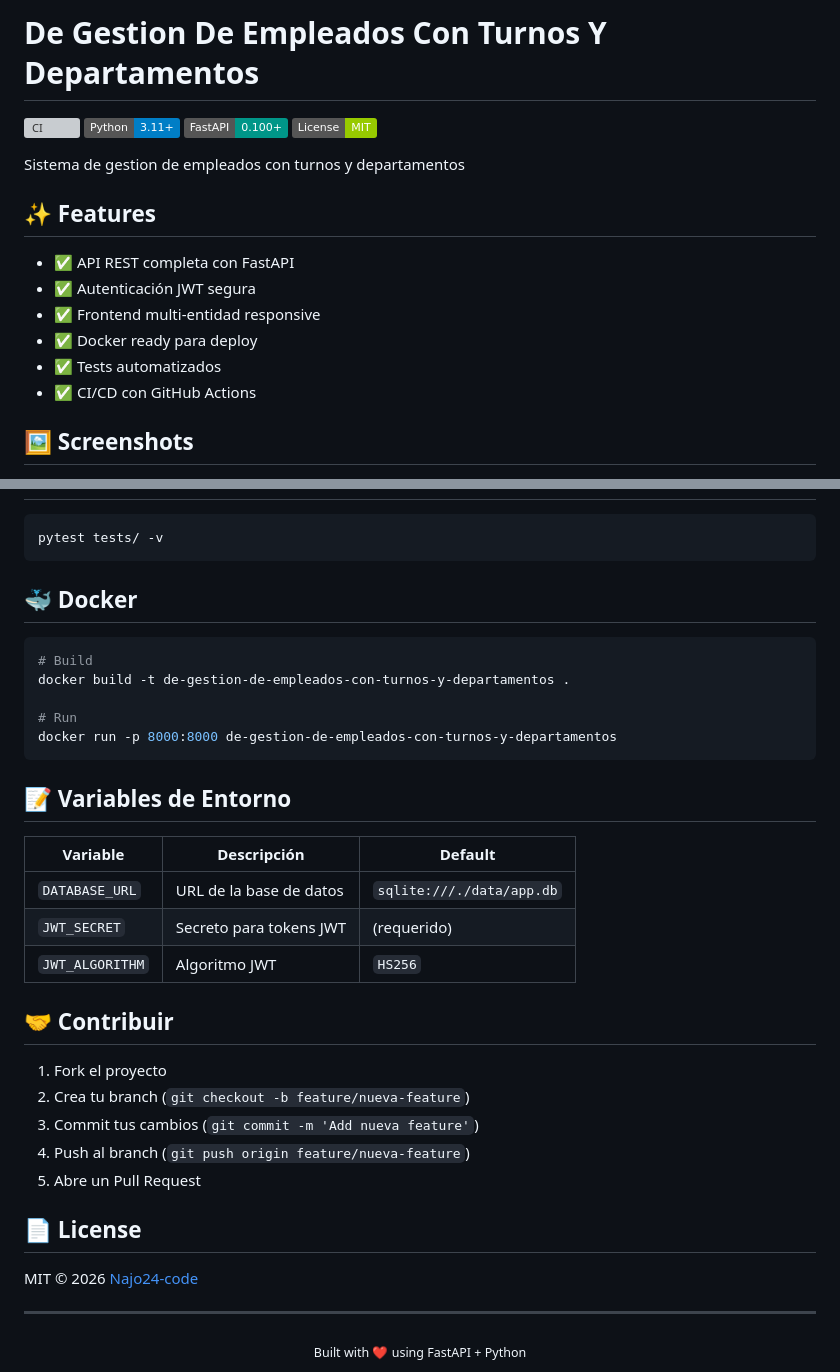
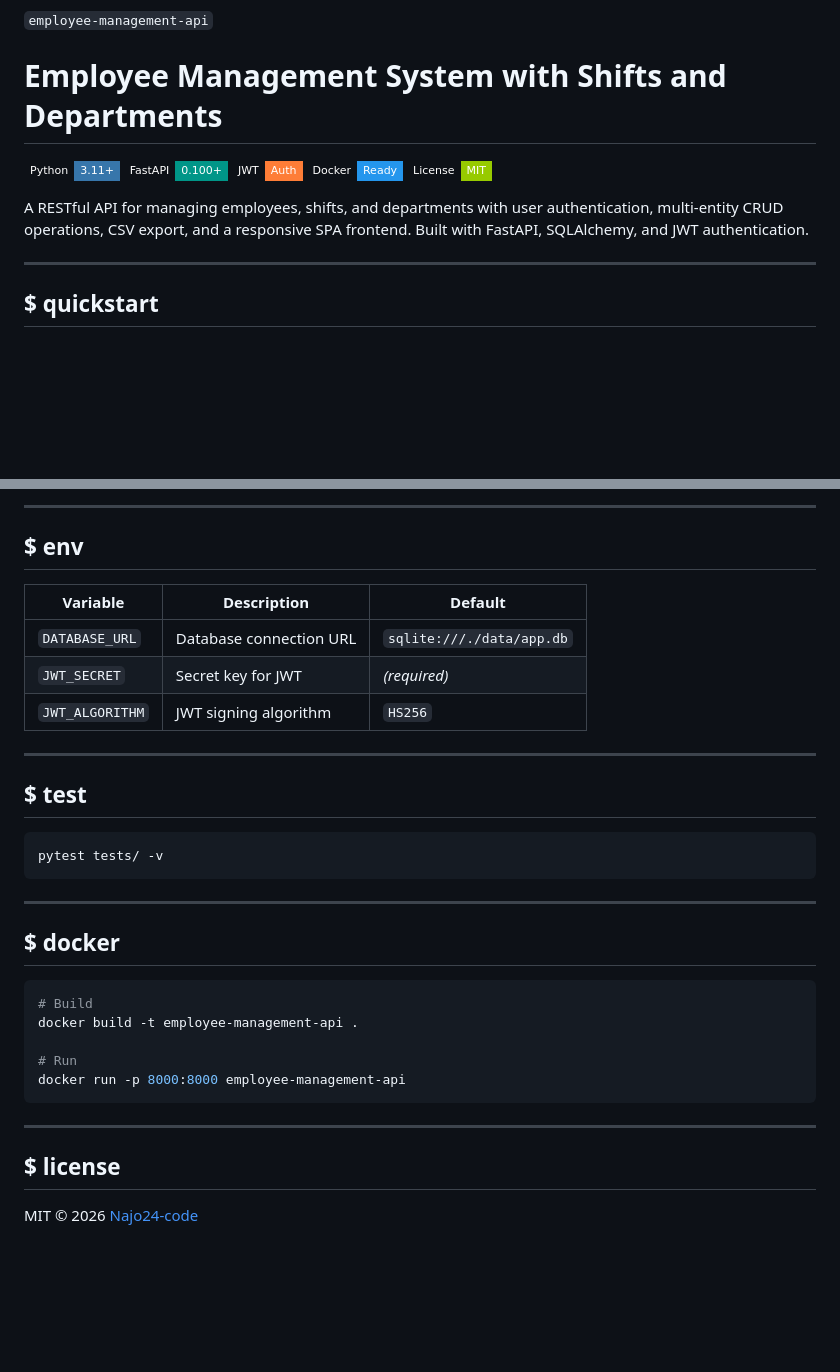
Before and after one commit to Najo24-code/de-gestion-de-empleados-con-turnos-y-departamentos, a Markdown page: README.md, 2 parts joined by grey strips. GitHub-like rendering; badges without logos; blank space fills up the shorter version; grey boxes are pictures that could not be loaded.

````diff
--- a/README.md
+++ b/README.md
@@ -1,20 +1,16 @@
-# De Gestion De Empleados Con Turnos Y Departamentos
+<code>employee-management-api</code>
 
-![CI](https://github.com/Najo24-code/de-gestion-de-empleados-con-turnos-y-departamentos/workflows/CI/badge.svg)
-![Python](https://img.shields.io/badge/Python-3.11+-blue?logo=python)
-![FastAPI](https://img.shields.io/badge/FastAPI-0.100+-009688?logo=fastapi)
-![License](https://img.shields.io/badge/License-MIT-green)
+# Employee Management System with Shifts and Departments
 
-Sistema de gestion de empleados con turnos y departamentos
+[![Python 3.11+](https://img.shields.io/badge/Python-3.11+-3776AB?logo=python&logoColor=white&style=flat-square&labelColor=0d1117)](https://www.python.org/)
+[![FastAPI](https://img.shields.io/badge/FastAPI-0.100+-009688?logo=fastapi&logoColor=white&style=flat-square&labelColor=0d1117)](https://fastapi.tiangolo.com/)
+[![JWT Auth](https://img.shields.io/badge/JWT-Auth-orange?style=flat-square&labelColor=0d1117)](https://jwt.io/)
+[![Docker](https://img.shields.io/badge/Docker-Ready-2496ED?logo=docker&logoColor=white&style=flat-square&labelColor=0d1117)](https://www.docker.com/)
+[![License: MIT](https://img.shields.io/badge/License-MIT-green?style=flat-square&labelColor=0d1117)](LICENSE)
 
-## ✨ Features
+A RESTful API for managing employees, shifts, and departments with user authentication, multi-entity CRUD operations, CSV export, and a responsive SPA frontend. Built with FastAPI, SQLAlchemy, and JWT authentication.
 
-- ✅ API REST completa con FastAPI
-- ✅ Autenticación JWT segura
-- ✅ Frontend multi-entidad responsive
-- ✅ Docker ready para deploy
-- ✅ Tests automatizados
-- ✅ CI/CD con GitHub Actions
+---
 
-## 🖼️ Screenshots
+## $ quickstart
 
@@ -81,38 +106,35 @@ de-gestion-de-empleados-con-turnos-y-departamentos/
+---
+
+## $ env
+
+| Variable          | Description            | Default                   |
+|-------------------|------------------------|---------------------------|
+| `DATABASE_URL`    | Database connection URL| `sqlite:///./data/app.db` |
+| `JWT_SECRET`      | Secret key for JWT     | *(required)*              |
+| `JWT_ALGORITHM`   | JWT signing algorithm  | `HS256`                   |
+
+---
+
+## $ test
+
 ```bash
 pytest tests/ -v
 ```
 
-## 🐳 Docker
+---
+
+## $ docker
+
 ```bash
 # Build
-docker build -t de-gestion-de-empleados-con-turnos-y-departamentos .
+docker build -t employee-management-api .
 
 # Run
-docker run -p 8000:8000 de-gestion-de-empleados-con-turnos-y-departamentos
+docker run -p 8000:8000 employee-management-api
 ```
-
-## 📝 Variables de Entorno
-
-| Variable | Descripción | Default |
-|----------|-------------|---------|
-| `DATABASE_URL` | URL de la base de datos | `sqlite:///./data/app.db` |
-| `JWT_SECRET` | Secreto para tokens JWT | (requerido) |
-| `JWT_ALGORITHM` | Algoritmo JWT | `HS256` |
-
-## 🤝 Contribuir
-
-1. Fork el proyecto
-2. Crea tu branch (`git checkout -b feature/nueva-feature`)
-3. Commit tus cambios (`git commit -m 'Add nueva feature'`)
-4. Push al branch (`git push origin feature/nueva-feature`)
-5. Abre un Pull Request
-
-## 📄 License
-
-MIT © 2026 [Najo24-code](https://github.com/Najo24-code)
 
 ---
 
-<div align="center">
-  <sub>Built with ❤️ using FastAPI + Python</sub>
-</div>
+## $ license
+
+MIT © 2026 [Najo24-code](https://github.com/Najo24-code)
````
Also changed, not shown: other parts of README.md (+61 -32 lines).
